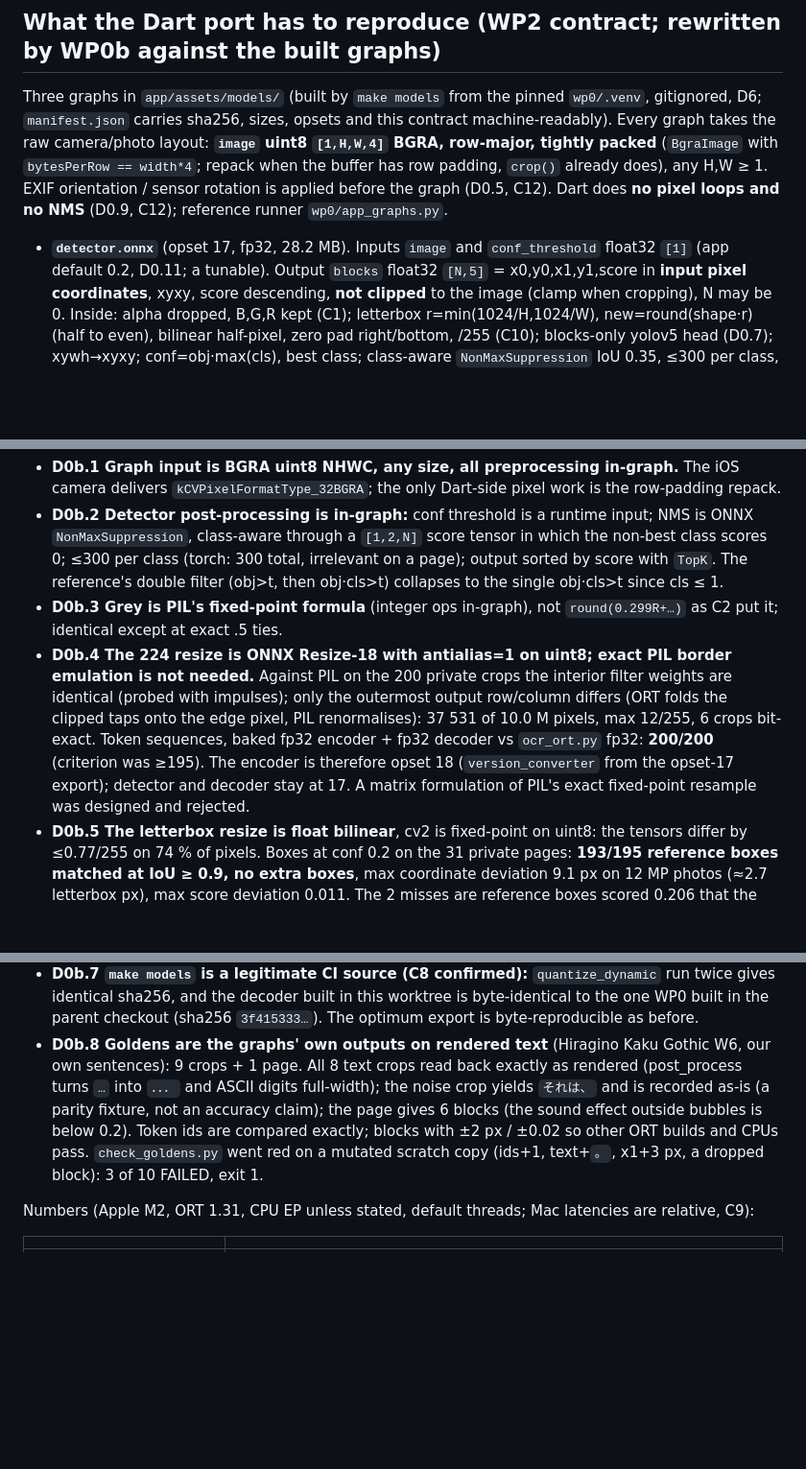
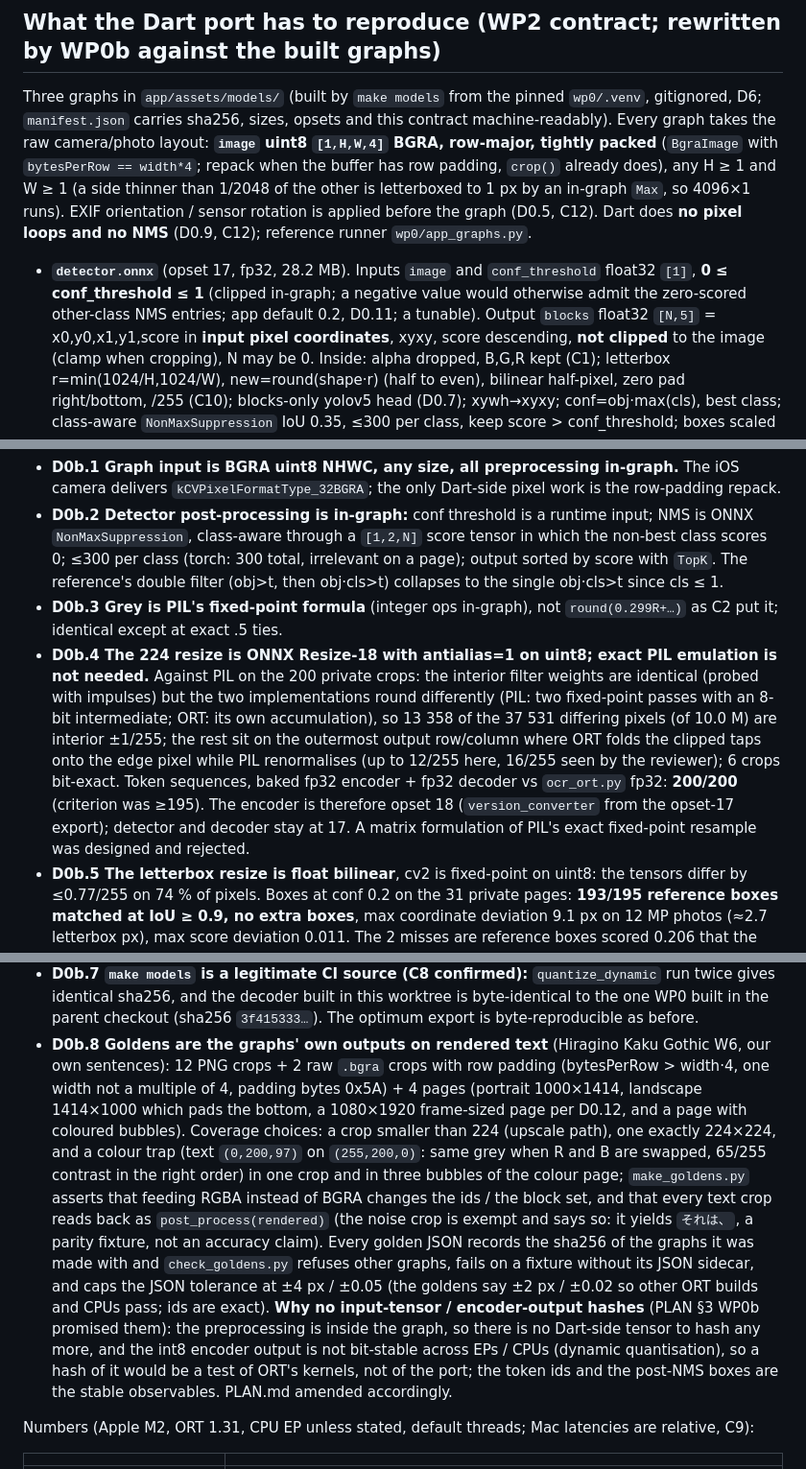
Before and after one commit to Onkyou/yomitanuki, a Markdown page: .claude/wp0/NOTES.md, 3 parts joined by grey strips. Shown at 96% size. Rendered like a GitHub page; blank space fills up the shorter version.

Commit message:
WP0b review: NOTES/PLAN corrections (D0b.4 interior rounding, bounds, D0b.8 why no tensor hashes)
Co-Authored-By: Claude Fable 5.1 <noreply@anthropic.com>

```diff
--- a/.claude/wp0/NOTES.md
+++ b/.claude/wp0/NOTES.md
@@ -57,11 +57,13 @@ Three graphs in `app/assets/models/` (built by `make models` from the pinned `wp
 D6; `manifest.json` carries sha256, sizes, opsets and this contract machine-readably). Every graph takes
 the raw camera/photo layout: **`image` uint8 `[1,H,W,4]` BGRA, row-major, tightly packed**
 (`BgraImage` with `bytesPerRow == width*4`; repack when the buffer has row padding, `crop()` already
-does), any H,W ≥ 1. EXIF orientation / sensor rotation is applied before the graph (D0.5, C12). Dart
-does **no pixel loops and no NMS** (D0.9, C12); reference runner `wp0/app_graphs.py`.
+does), any H ≥ 1 and W ≥ 1 (a side thinner than 1/2048 of the other is letterboxed to 1 px by an
+in-graph `Max`, so 4096×1 runs). EXIF orientation / sensor rotation is applied before the graph (D0.5,
+C12). Dart does **no pixel loops and no NMS** (D0.9, C12); reference runner `wp0/app_graphs.py`.
 
-- **`detector.onnx`** (opset 17, fp32, 28.2 MB). Inputs `image` and `conf_threshold` float32 `[1]`
-  (app default 0.2, D0.11; a tunable). Output `blocks` float32 `[N,5]` = x0,y0,x1,y1,score in **input
+- **`detector.onnx`** (opset 17, fp32, 28.2 MB). Inputs `image` and `conf_threshold` float32 `[1]`,
+  **0 ≤ conf_threshold ≤ 1** (clipped in-graph; a negative value would otherwise admit the zero-scored
+  other-class NMS entries; app default 0.2, D0.11; a tunable). Output `blocks` float32 `[N,5]` = x0,y0,x1,y1,score in **input
   pixel coordinates**, xyxy, score descending, **not clipped** to the image (clamp when cropping), N may
   be 0. Inside: alpha dropped, B,G,R kept (C1); letterbox r=min(1024/H,1024/W), new=round(shape·r)
   (half to even), bilinear half-pixel, zero pad right/bottom, /255 (C10); blocks-only yolov5 head
@@ -219,13 +221,16 @@ Decisions (binding until reversed):
   reference's double filter (obj>t, then obj·cls>t) collapses to the single obj·cls>t since cls ≤ 1.
 - **D0b.3 Grey is PIL's fixed-point formula** (integer ops in-graph), not `round(0.299R+…)` as C2 put it;
   identical except at exact .5 ties.
-- **D0b.4 The 224 resize is ONNX Resize-18 with antialias=1 on uint8; exact PIL border emulation is
-  not needed.** Against PIL on the 200 private crops the interior filter weights are identical (probed
-  with impulses); only the outermost output row/column differs (ORT folds the clipped taps onto the edge
-  pixel, PIL renormalises): 37 531 of 10.0 M pixels, max 12/255, 6 crops bit-exact. Token sequences,
-  baked fp32 encoder + fp32 decoder vs `ocr_ort.py` fp32: **200/200** (criterion was ≥195). The
-  encoder is therefore opset 18 (`version_converter` from the opset-17 export); detector and decoder
-  stay at 17. A matrix formulation of PIL's exact fixed-point resample was designed and rejected.
+- **D0b.4 The 224 resize is ONNX Resize-18 with antialias=1 on uint8; exact PIL emulation is not
+  needed.** Against PIL on the 200 private crops: the interior filter weights are identical (probed
+  with impulses) but the two implementations round differently (PIL: two fixed-point passes with an
+  8-bit intermediate; ORT: its own accumulation), so 13 358 of the 37 531 differing pixels (of 10.0 M)
+  are interior ±1/255; the rest sit on the outermost output row/column where ORT folds the clipped taps
+  onto the edge pixel while PIL renormalises (up to 12/255 here, 16/255 seen by the reviewer); 6 crops
+  bit-exact. Token sequences, baked fp32 encoder + fp32 decoder vs `ocr_ort.py` fp32: **200/200**
+  (criterion was ≥195). The encoder is therefore opset 18 (`version_converter` from the opset-17
+  export); detector and decoder stay at 17. A matrix formulation of PIL's exact fixed-point resample
+  was designed and rejected.
 - **D0b.5 The letterbox resize is float bilinear**, cv2 is fixed-point on uint8: the tensors differ by
   ≤0.77/255 on 74 % of pixels. Boxes at conf 0.2 on the 31 private pages: **193/195 reference boxes
   matched at IoU ≥ 0.9, no extra boxes**, max coordinate deviation 9.1 px on 12 MP photos (≈2.7
@@ -246,12 +251,22 @@ Decisions (binding until reversed):
   identical sha256, and the decoder built in this worktree is byte-identical to the one WP0 built in the
   parent checkout (sha256 `3f415333…`). The optimum export is byte-reproducible as before.
 - **D0b.8 Goldens are the graphs' own outputs on rendered text** (Hiragino Kaku Gothic W6, our own
-  sentences): 9 crops + 1 page. All 8 text crops read back exactly as rendered (post_process turns `…`
-  into `．．．` and ASCII digits full-width); the noise crop yields `それは、` and is recorded as-is (a parity
-  fixture, not an accuracy claim); the page gives 6 blocks (the sound effect outside bubbles is below
-  0.2). Token ids are compared exactly; blocks with ±2 px / ±0.02 so other ORT builds and CPUs pass.
-  `check_goldens.py` went red on a mutated scratch copy (ids+1, text+`。`, x1+3 px, a dropped block):
-  3 of 10 FAILED, exit 1.
+  sentences): 12 PNG crops + 2 raw `.bgra` crops with row padding (bytesPerRow > width·4, one width
+  not a multiple of 4, padding bytes 0x5A) + 4 pages (portrait 1000×1414, landscape 1414×1000 which pads
+  the bottom, a 1080×1920 frame-sized page per D0.12, and a page with coloured bubbles). Coverage
+  choices: a crop smaller than 224 (upscale path), one exactly 224×224, and a colour trap (text
+  `(0,200,97)` on `(255,200,0)`: same grey when R and B are swapped, 65/255 contrast in the right
+  order) in one crop and in three bubbles of the colour page; `make_goldens.py` asserts that feeding
+  RGBA instead of BGRA changes the ids / the block set, and that every text crop reads back as
+  `post_process(rendered)` (the noise crop is exempt and says so: it yields `それは、`, a parity fixture,
+  not an accuracy claim). Every golden JSON records the sha256 of the graphs it was made with and
+  `check_goldens.py` refuses other graphs, fails on a fixture without its JSON sidecar, and caps the
+  JSON tolerance at ±4 px / ±0.05 (the goldens say ±2 px / ±0.02 so other ORT builds and CPUs pass;
+  ids are exact). **Why no input-tensor / encoder-output hashes** (PLAN §3 WP0b promised them): the
+  preprocessing is inside the graph, so there is no Dart-side tensor to hash any more, and the int8
+  encoder output is not bit-stable across EPs / CPUs (dynamic quantisation), so a hash of it would be a
+  test of ORT's kernels, not of the port; the token ids and the post-NMS boxes are the stable
+  observables. PLAN.md amended accordingly.
 
 Numbers (Apple M2, ORT 1.31, CPU EP unless stated, default threads; Mac latencies are relative, C9):
 
```
Also changed, not shown: PLAN.md (+5 -3 lines).
